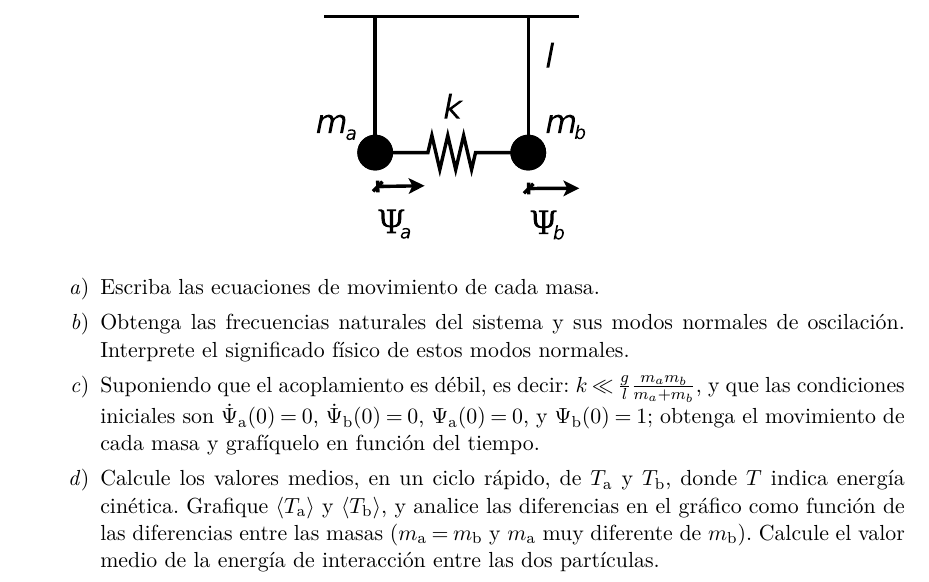
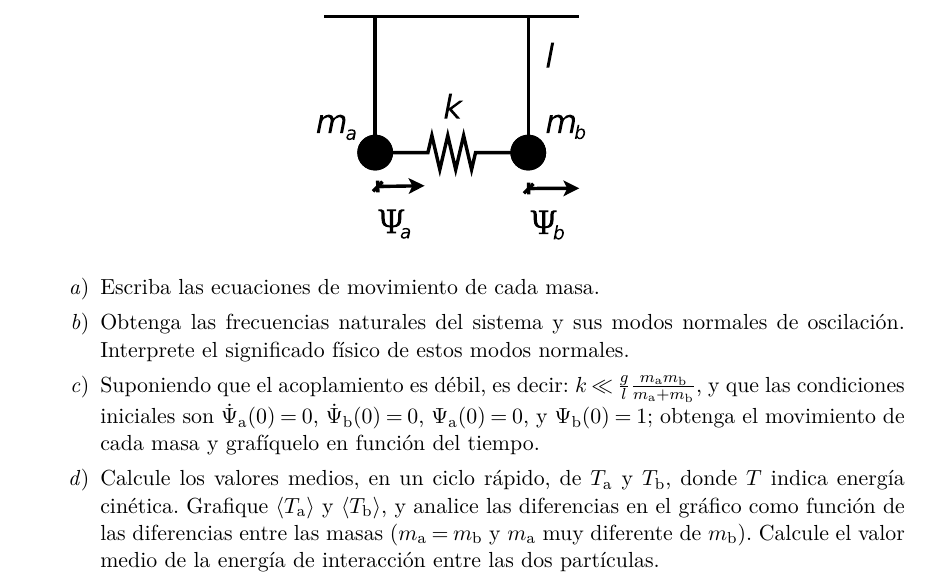
Before and after one commit to petcheme/fisica-guias, a LaTeX document (f2-g2_sistemas_discretos.tex): part of page 1 of 4, cut so that both start at the same text. Compiled offline with pdfLaTeX.

Commit message:
Correcciones guias 2 y 3

```diff
--- a/f2-g2_sistemas_discretos.tex
+++ b/f2-g2_sistemas_discretos.tex
@@ -82,7 +82,8 @@
         de oscilación. Interprete el significado físico de estos modos normales.
 
         \item Suponiendo que el acoplamiento es débil, es decir:
-        $k\ll\frac{g}{l}\frac{m_{a}m_{b}}{m_{a}+m_{b}}$, y que las condiciones
+        $k \ll \frac{g}{l} \frac{m_\text{a}m_\text{b}}{m_\text{a}+m_\text{b}}$,
+        y que las condiciones
         iniciales son $\dot{\Psi}_\text{a}(0)=0$, $\dot{\Psi}_\text{b}(0)=0$,
         $\Psi_\text{a}(0)=0$, y $\Psi_\text{b}(0)=1$; obtenga el movimiento de
         cada masa y grafíquelo en función del tiempo.
```
Also changed, not shown: f2-g3_sistemas_continuos.tex (+2 -2 lines).
